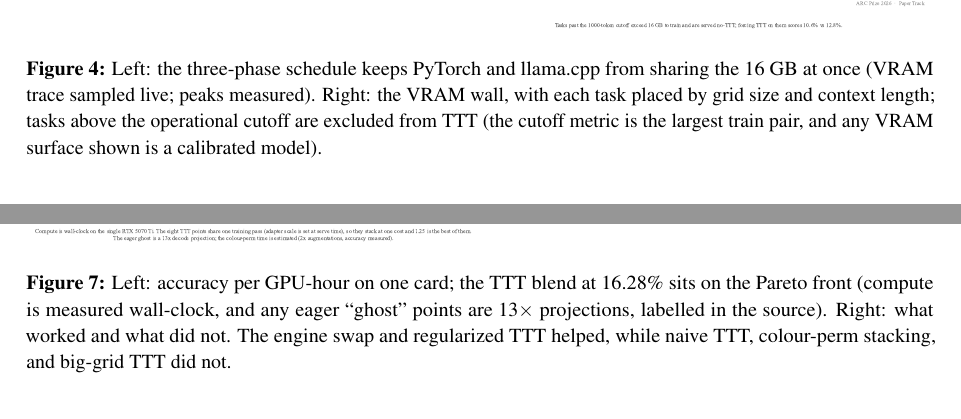
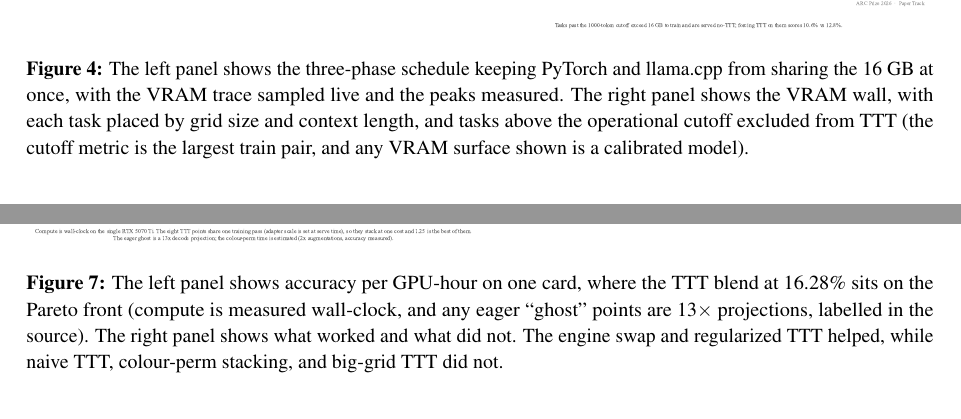
Before and after one commit to rc397/arc-prize-2026, a LaTeX paper (paper/the-16gb-ceiling.tex): two parts of pages 8 and 12 of 17, joined at a grey line, cut so that both start at the same text. Compiled offline with pdfLaTeX.

Commit message:
Strict prose sweep, remove every colon and semicolon from the paper body, rewriting captions, titles, and labels into plain sentences

```diff
--- a/paper/the-16gb-ceiling.tex
+++ b/paper/the-16gb-ceiling.tex
@@ -280,10 +280,11 @@ largest-train-pair token length (Figure~\ref{fig:vram}).
 \begin{minipage}{0.49\linewidth}\centering
 \includegraphics[width=\linewidth]{fig_vram_wall}
 \end{minipage}
-\caption{Left: the three-phase schedule keeps PyTorch and llama.cpp from sharing the 16~GB at once
-(VRAM trace sampled live; peaks measured). Right: the VRAM wall, with each task placed by grid size
-and context length; tasks above the operational cutoff are excluded from TTT (the cutoff metric is
-the largest train pair, and any VRAM surface shown is a calibrated model).}
+\caption{The left panel shows the three-phase schedule keeping PyTorch and llama.cpp from sharing the
+16~GB at once, with the VRAM trace sampled live and the peaks measured. The right panel shows the VRAM
+wall, with each task placed by grid size and context length, and tasks above the operational cutoff
+excluded from TTT (the cutoff metric is the largest train pair, and any VRAM surface shown is a
+calibrated model).}
 \label{fig:phases}
 \label{fig:vram}
 \end{figure}
@@ -386,3 +387,6 @@ a consistent if modest margin.
 \begin{minipage}{0.42\linewidth}\centering
 \includegraphics[width=\linewidth]{fig_airv_votes}
 \end{minipage}
+\caption{The left panel shows which tasks TTT solves at each adapter scale, with most gains
+concentrated at scale $1.25$. The right panel shows AIRV vote agreement (Eq.~\eqref{eq:airv})
+predicting correctness, where full eight-way consensus is right far more often than split votes.}
@@ -423,10 +424,10 @@ regularize the per-task adapter rather than training it harder.
 \begin{minipage}{0.46\linewidth}\centering
 \includegraphics[width=\linewidth]{fig_levers}
 \end{minipage}
-\caption{Left: accuracy per GPU-hour on one card; the TTT blend at 16.28\% sits on the Pareto front
-(compute is measured wall-clock, and any eager ``ghost'' points are $13\times$ projections, labelled
-in the source). Right: what worked and what did not. The engine swap and regularized TTT helped,
-while naive TTT, colour-perm stacking, and big-grid TTT did not.}
+\caption{The left panel shows accuracy per GPU-hour on one card, where the TTT blend at 16.28\% sits
+on the Pareto front (compute is measured wall-clock, and any eager ``ghost'' points are $13\times$
+projections, labelled in the source). The right panel shows what worked and what did not. The engine
+swap and regularized TTT helped, while naive TTT, colour-perm stacking, and big-grid TTT did not.}
 \label{fig:cost}
 \label{fig:levers}
 \end{figure}
```
Also changed, not shown: paper/the-16gb-ceiling.pdf, paper/the-16gb-ceiling.tex (25 more changed lines), 1 other file.
